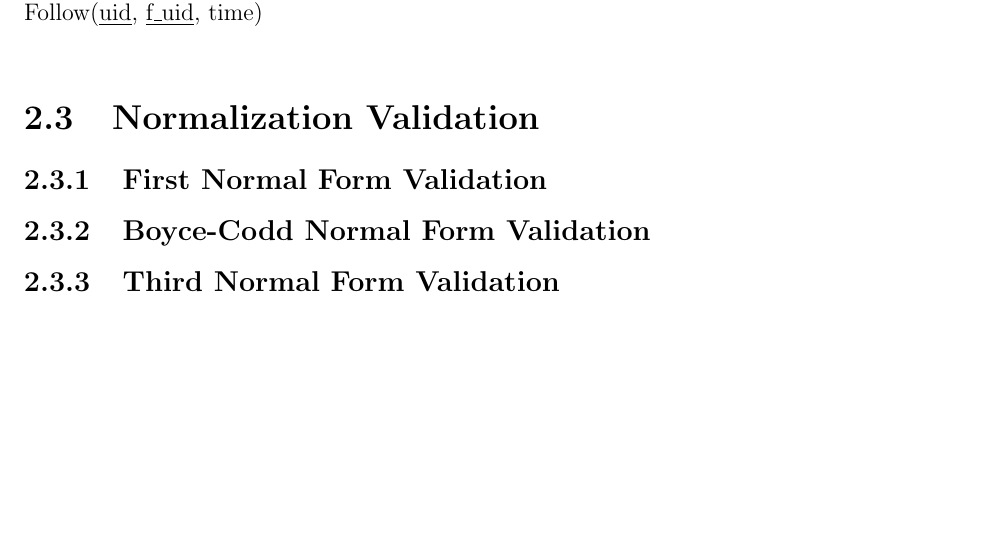
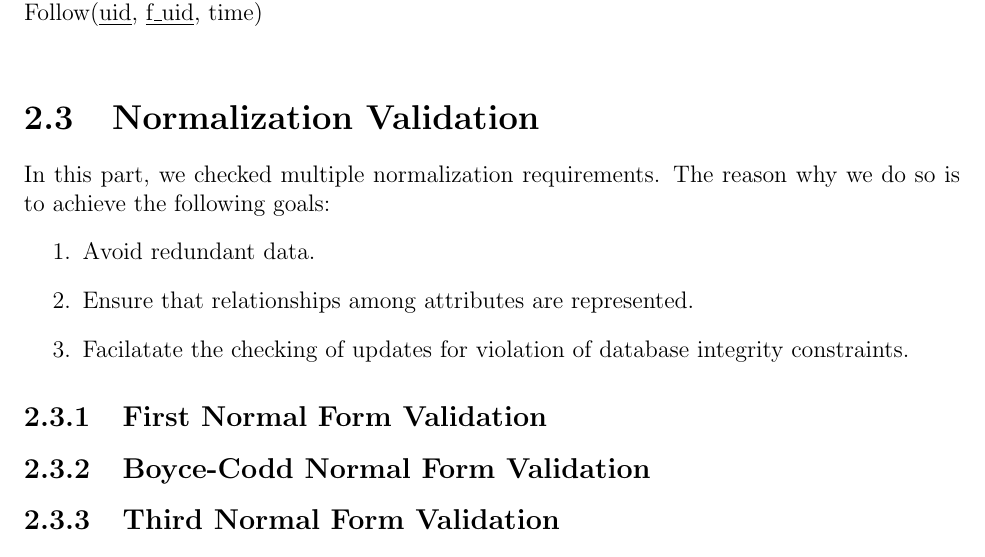
Before and after one commit to FanBu/DBProject1, a LaTeX document (p1.tex): part of page 5 of 5, cut so that both start at the same text, the shorter picture padded with empty space. Compiled offline with pdfLaTeX.

Commit message:
finished introduction to normalization check

```diff
--- a/p1.tex
+++ b/p1.tex
@@ -85,6 +85,15 @@
 
 
 	\section{Normalization Validation}
+	In this part, we checked multiple normalization requirements. The reason why we do so is to achieve the following goals:
+	\begin{enumerate}
+		\item
+		Avoid redundant data.
+		\item
+		Ensure that relationships among attributes are represented.
+		\item
+		Facilatate the checking of updates for violation of database integrity constraints.
+	\end{enumerate}
 	\subsection{First Normal Form Validation}
 	\subsection{Boyce-Codd Normal Form Validation}
 	\subsection{Third Normal Form Validation}
```
